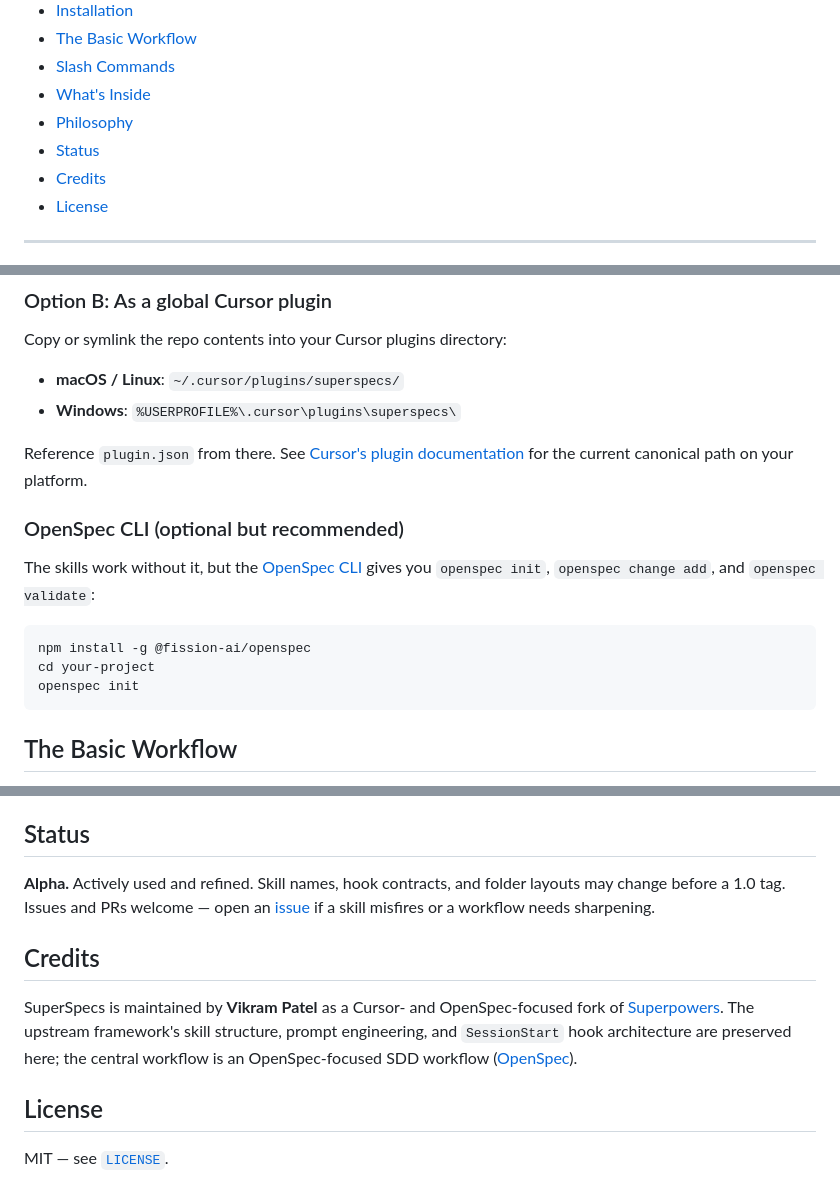
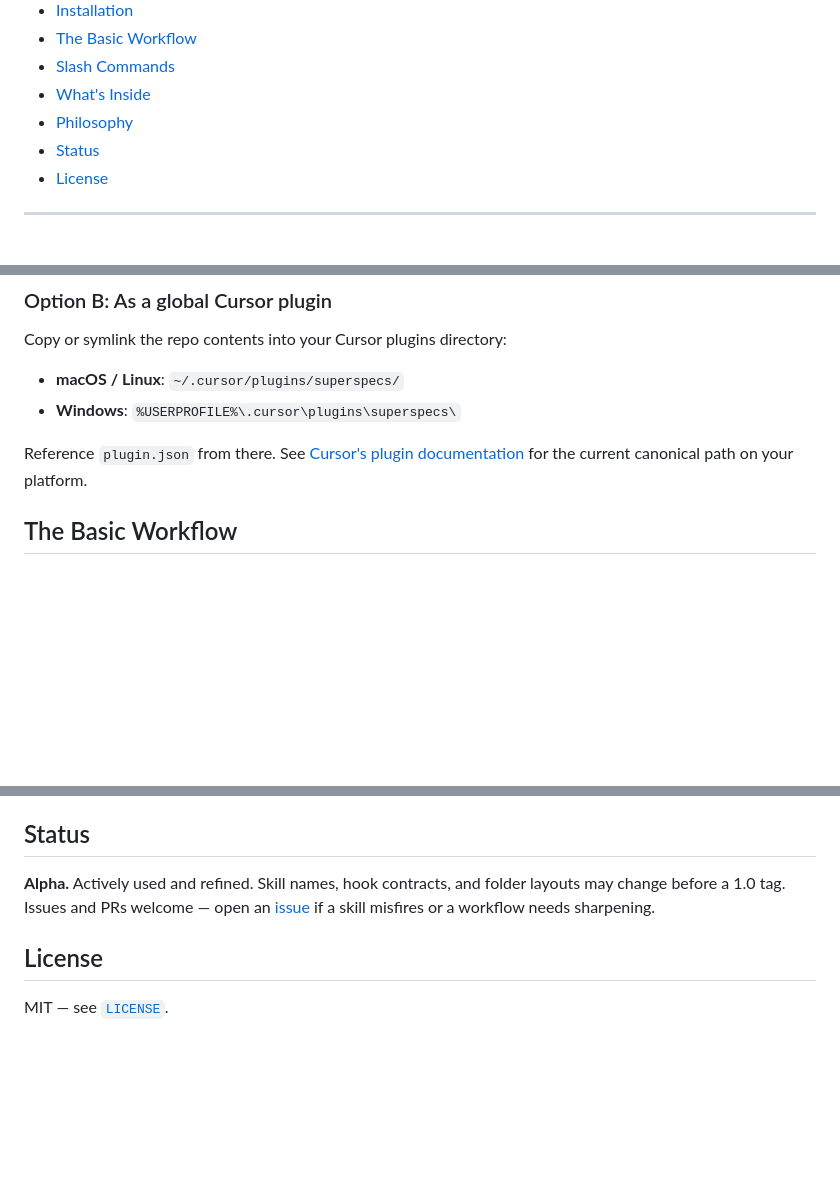
Before and after one commit to vikram8459/SuperSpecs, a Markdown page: README.md, 3 parts joined by grey strips. Rendered like a GitHub page; blank space fills up the shorter version.

Commit message:
docs: remove OpenSpec CLI and external references
Authored-by: Vikram Patel

````diff
--- a/README.md
+++ b/README.md
@@ -23,7 +23,6 @@ Instead of jumping straight into code, your Cursor agent steps back, asks what y
 - [What's Inside](#whats-inside)
 - [Philosophy](#philosophy)
 - [Status](#status)
-- [Credits](#credits)
 - [License](#license)
 
 ---
@@ -87,16 +86,6 @@ Copy or symlink the repo contents into your Cursor plugins directory:
 - **Windows**: `%USERPROFILE%\.cursor\plugins\superspecs\`
 
 Reference `plugin.json` from there. See [Cursor's plugin documentation](https://docs.cursor.com) for the current canonical path on your platform.
-
-### OpenSpec CLI (optional but recommended)
-
-The skills work without it, but the [OpenSpec CLI](https://github.com/Fission-AI/OpenSpec) gives you `openspec init`, `openspec change add`, and `openspec validate`:
-
-```bash
-npm install -g @fission-ai/openspec
-cd your-project
-openspec init
-```
 
 ## The Basic Workflow
 
@@ -171,10 +160,6 @@ SuperSpecs exposes **5 slash commands**, one per major phase of the end-to-end O
 
 **Alpha.** Actively used and refined. Skill names, hook contracts, and folder layouts may change before a 1.0 tag. Issues and PRs welcome — open an [issue](https://github.com/vikram8459/SuperSpecs/issues) if a skill misfires or a workflow needs sharpening.
 
-## Credits
-
-SuperSpecs is maintained by **Vikram Patel** as a Cursor- and OpenSpec-focused fork of [Superpowers](https://github.com/obra/superpowers). The upstream framework's skill structure, prompt engineering, and `SessionStart` hook architecture are preserved here; the central workflow is an OpenSpec-focused SDD workflow ([OpenSpec](https://github.com/Fission-AI/OpenSpec)).
-
 ## License
 
 MIT — see [`LICENSE`](./LICENSE).
````
Also changed, not shown: other parts of README.md (+1 -1 lines), skills/openspec-archive/SKILL.md (+3 -3 lines), skills/openspec-propose/SKILL.md (+1 -13 lines).
